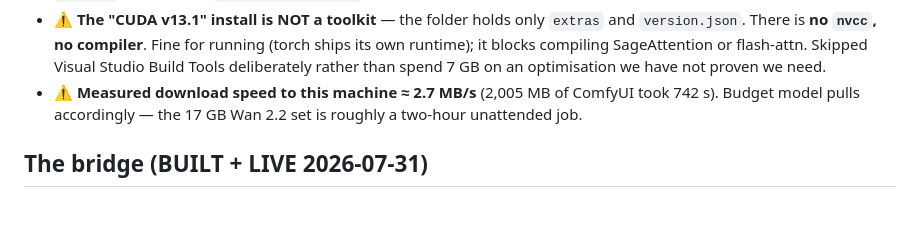
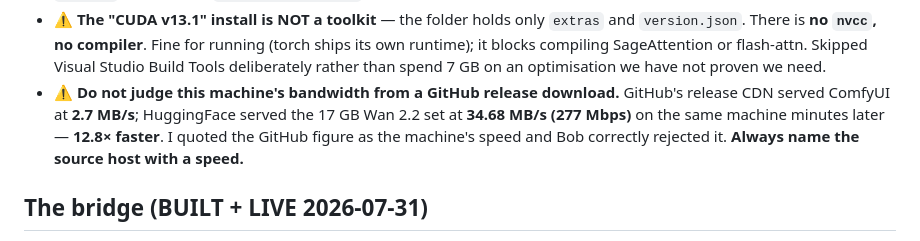
Before and after one commit to oliveroliver10816/ai-film-studio, a Markdown page: CLAUDE.md, the part around the change. Drawn GitHub-style; blank space fills up the shorter version.

Commit message:
Correct the bandwidth claim: GitHub CDN throttle, not the line

```diff
--- a/CLAUDE.md
+++ b/CLAUDE.md
@@ -80,8 +80,10 @@ D:\aifilm\  ├ comfy\  ├ tools\  ├ models\  ├ hf-cache\  ├ projects\
   `version.json`. There is **no `nvcc`, no compiler**. Fine for running (torch ships its own
   runtime); it blocks compiling SageAttention or flash-attn. Skipped Visual Studio Build Tools
   deliberately rather than spend 7 GB on an optimisation we have not proven we need.
-- ⚠ **Measured download speed to this machine ≈ 2.7 MB/s** (2,005 MB of ComfyUI took 742 s).
-  Budget model pulls accordingly — the 17 GB Wan 2.2 set is roughly a two-hour unattended job.
+- ⚠ **Do not judge this machine's bandwidth from a GitHub release download.** GitHub's release CDN
+  served ComfyUI at **2.7 MB/s**; HuggingFace served the 17 GB Wan 2.2 set at **34.68 MB/s
+  (277 Mbps)** on the same machine minutes later — **12.8× faster**. I quoted the GitHub figure as
+  the machine's speed and Bob correctly rejected it. **Always name the source host with a speed.**
 
 ## The bridge (BUILT + LIVE 2026-07-31)
 
```
